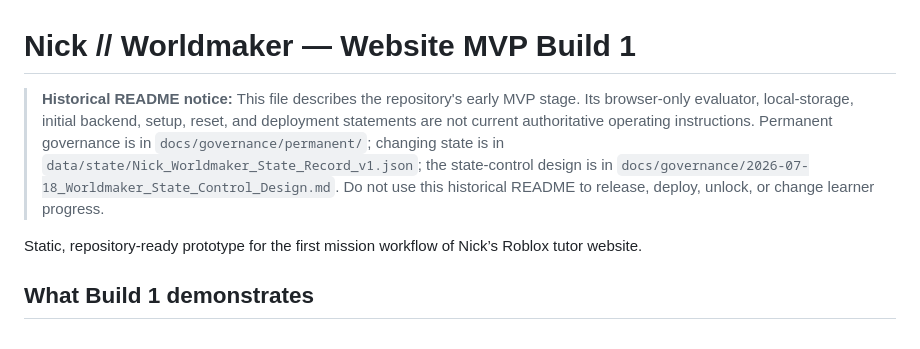
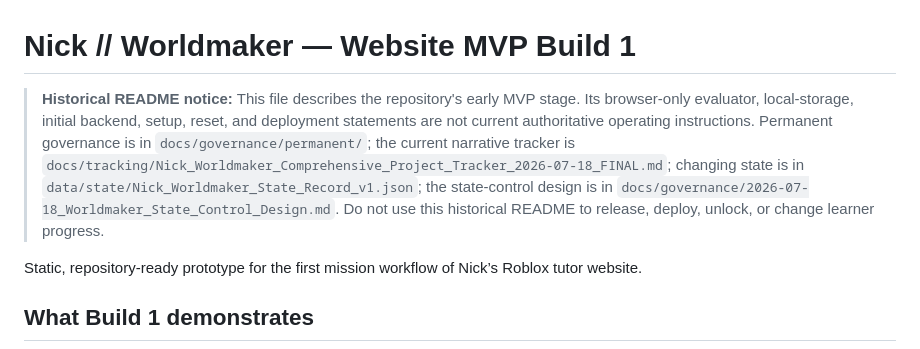
Before and after one commit to KhunAlek/nick-worldmaker, a Markdown page: README.md, the part around the change. Drawn GitHub-style.

Commit message:
Update tracker location reference in README.md

```diff
--- a/README.md
+++ b/README.md
@@ -1,6 +1,6 @@
 # Nick // Worldmaker — Website MVP Build 1
 
-> **Historical README notice:** This file describes the repository's early MVP stage. Its browser-only evaluator, local-storage, initial backend, setup, reset, and deployment statements are not current authoritative operating instructions. Permanent governance is in `docs/governance/permanent/`; changing state is in `data/state/Nick_Worldmaker_State_Record_v1.json`; the state-control design is in `docs/governance/2026-07-18_Worldmaker_State_Control_Design.md`. Do not use this historical README to release, deploy, unlock, or change learner progress.
+> **Historical README notice:** This file describes the repository's early MVP stage. Its browser-only evaluator, local-storage, initial backend, setup, reset, and deployment statements are not current authoritative operating instructions. Permanent governance is in `docs/governance/permanent/`; the current narrative tracker is `docs/tracking/Nick_Worldmaker_Comprehensive_Project_Tracker_2026-07-18_FINAL.md`; changing state is in `data/state/Nick_Worldmaker_State_Record_v1.json`; the state-control design is in `docs/governance/2026-07-18_Worldmaker_State_Control_Design.md`. Do not use this historical README to release, deploy, unlock, or change learner progress.
 
 Static, repository-ready prototype for the first mission workflow of Nick’s Roblox tutor website.
 
```
